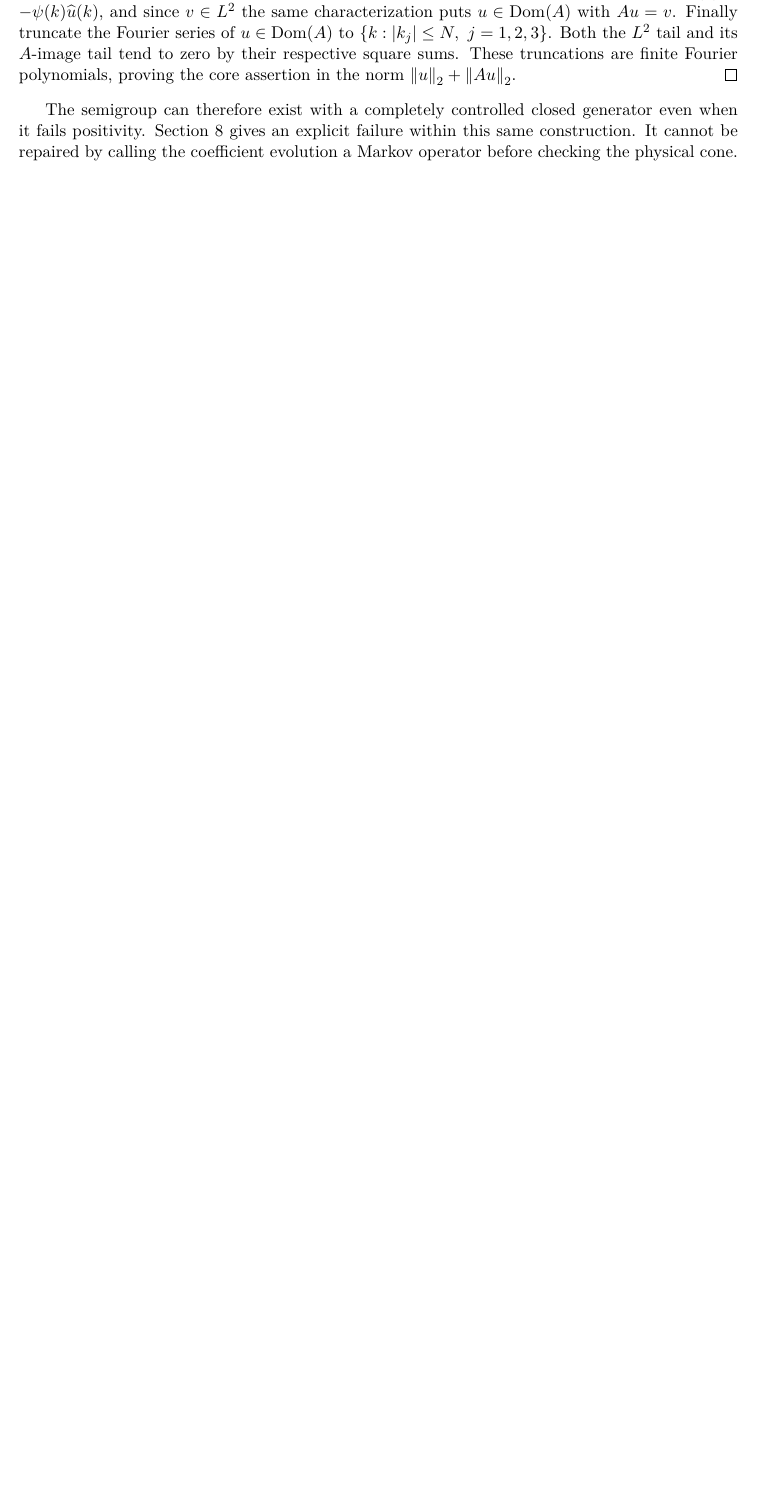
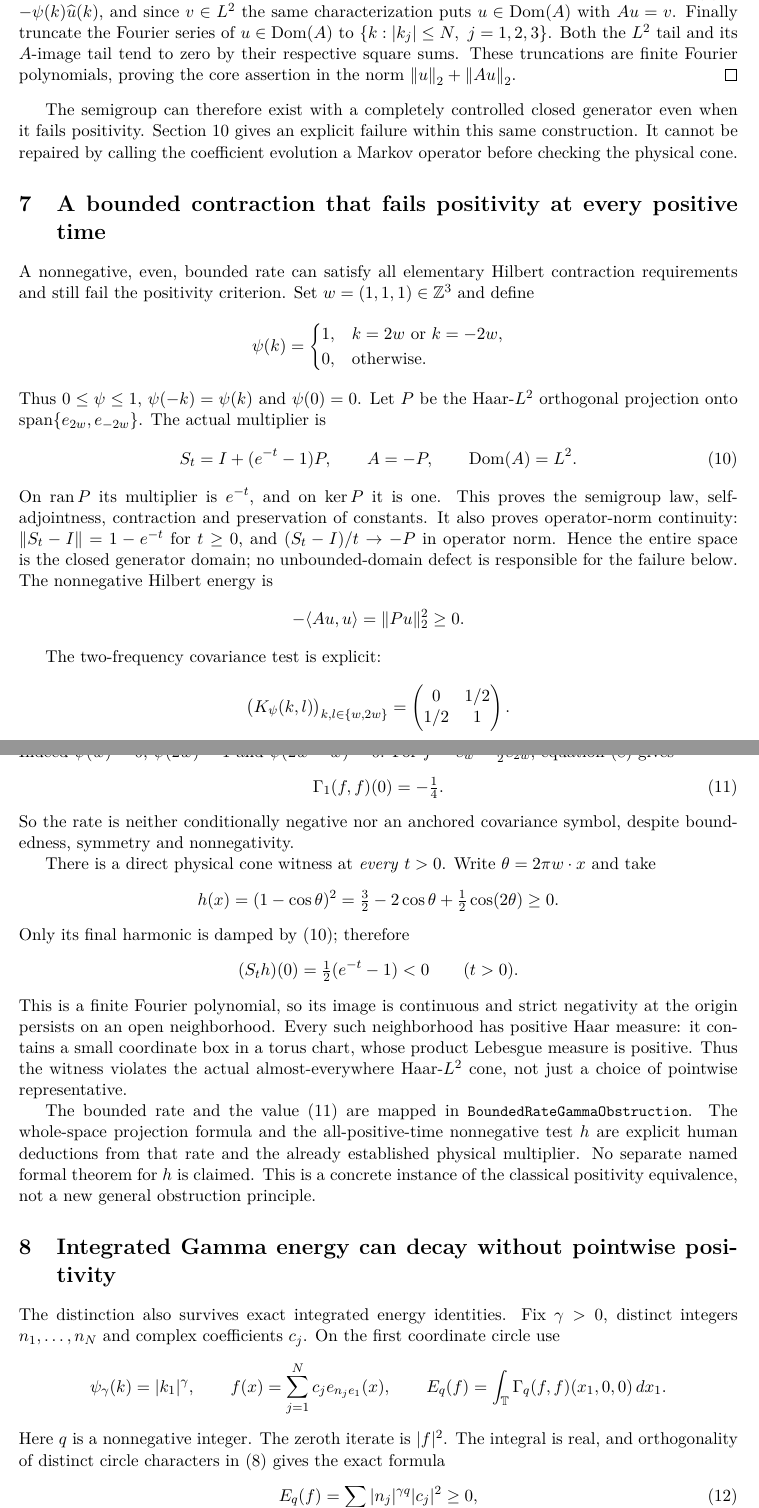
Before and after one commit to QuijoticResearch/OperatorDerivativeRewrite, a LaTeX paper (manuscripts/fourier-positivity/main.tex): part of page 6 of 14 before the commit and two parts of pages 6 and 7 of 17 after it, the two joined at a grey line, cut so that both start at the same text, the shorter picture padded with empty space. Compiled offline with pdfLaTeX.

Commit message:
Separate bounded Hilbert contraction and integrated decay from physical positivity

```diff
--- a/manuscripts/fourier-positivity/main.tex
+++ b/manuscripts/fourier-positivity/main.tex
@@ -382,3 +385,84 @@ closed generator even when it fails positivity. Section
 \ref{sec:threshold} gives an explicit failure within this same
 construction. It cannot be repaired by calling the coefficient
 evolution a Markov operator before checking the physical cone.
+
+
+\section{A bounded contraction that fails positivity at every positive time}\label{sec:bounded-rate}
+A nonnegative, even, bounded rate can satisfy all elementary Hilbert
+contraction requirements and still fail the positivity criterion.
+Set $w=(1,1,1)\in\Z^3$ and define
+\[
+ \psi(k)=\begin{cases}1,&k=2w\text{ or }k=-2w,\\0,&\text{otherwise}.
+ \end{cases}
+\]
+Thus $0\leq\psi\leq1$, $\psi(-k)=\psi(k)$ and $\psi(0)=0$.
+Let $P$ be the Haar-$L^2$ orthogonal projection onto
+$\operatorname{span}\{e_{2w},e_{-2w}\}$. The actual multiplier is
+\begin{equation}\label{eq:boundedsemigroup}
+ S_t=I+(e^{-t}-1)P,\qquad A=-P,\qquad\Dom(A)=L^2.
+\end{equation}
+On $\operatorname{ran}P$ its multiplier is $e^{-t}$, and on
+$\ker P$ it is one. This proves the semigroup law, self-adjointness,
+contraction and preservation of constants. It also proves operator-norm
+continuity: $\|S_t-I\|=1-e^{-t}$ for $t\geq0$, and
+$(S_t-I)/t\to-P$ in operator norm. Hence the entire space is the
+closed generator domain; no unbounded-domain defect is responsible
+for the failure below. The nonnegative Hilbert energy is
+\[
+ -\langle Au,u\rangle=\|Pu\|_2^2\geq0.
+\]
+
+The two-frequency covariance test is explicit:
+\[
+ \bigl(K_\psi(k,l)\bigr)_{k,l\in\{w,2w\}}
+ =\begin{pmatrix}0&1/2\\1/2&1\end{pmatrix}.
+\]
+Indeed $\psi(w)=0$, $\psi(2w)=1$ and $\psi(2w-w)=0$.
+For $f=e_w-\tfrac12e_{2w}$, equation~\eqref{eq:gammaenergy} gives
+\begin{equation}\label{eq:boundedgamma}
+ \Gamma_1(f,f)(0)=-\tfrac14.
+\end{equation}
+So the rate is neither conditionally negative nor an anchored
+covariance symbol, despite boundedness, symmetry and nonnegativity.
+
+There is a direct physical cone witness at \emph{every} $t>0$.
+Write $\theta=2\pi w\cdot x$ and take
+\[
+ h(x)=(1-\cos\theta)^2
+ =\tfrac32-2\cos\theta+\tfrac12\cos(2\theta)\geq0.
+\]
+Only its final harmonic is damped by \eqref{eq:boundedsemigroup};
+therefore
+\[
+ (S_th)(0)=\tfrac12(e^{-t}-1)<0\qquad(t>0).
+\]
+This is a finite Fourier polynomial, so its image is continuous and
+strict negativity at the origin persists on an open neighborhood.
+Every such neighborhood has positive Haar measure: it contains a
+small coordinate box in a torus chart, whose product Lebesgue measure
+is positive. Thus the witness violates the actual almost-everywhere
+Haar-$L^2$ cone, not just a choice of pointwise representative.
+
+The bounded rate and the value \eqref{eq:boundedgamma} are mapped
+in \code{BoundedRateGammaObstruction}. The whole-space projection
+formula and the all-positive-time nonnegative test $h$ are explicit
+human deductions from that rate and the already established physical
+multiplier. No separate named formal theorem for $h$ is claimed.
+This is a concrete instance of the classical positivity equivalence,
+not a new general obstruction principle.
+
+\section{Integrated Gamma energy can decay without pointwise positivity}
+The distinction also survives exact integrated energy identities.
+Fix $\gamma>0$, distinct integers $n_1,\ldots,n_N$ and complex
+coefficients $c_j$. On the first coordinate circle use
+\[
+ \psi_\gamma(k)=|k_1|^\gamma,\qquad
+ f(x)=\sum_{j=1}^N c_j e_{n_j e_1}(x),\qquad
+ E_q(f)=\int_{\T}\Gamma_q(f,f)(x_1,0,0)\,dx_1.
+\]
+Here $q$ is a nonnegative integer. The zeroth iterate is $|f|^2$.
+The integral is real, and orthogonality of distinct circle characters
+in \eqref{eq:gammaenergy} gives the exact formula
+\begin{equation}\label{eq:integratedgamma}
+ E_q(f)=\sum_j |n_j|^{\gamma q}|c_j|^2\geq0,
+\end{equation}
```
Also changed, not shown: manuscripts/EDITORIAL_INVENTORY.md (+7 -5 lines), manuscripts/INDEX.md (+2 -2 lines), manuscripts/LIBRARY_SURVEY.md (+3 -1 lines), manuscripts/PUBLICATION_SESSION.md (+2 -0 lines), manuscripts/fourier-positivity/editorial-status.md (+3 -1 lines), README.md, manuscripts/fourier-positivity/main.pdf, manuscripts/fourier-positivity/main.tex (49 more changed lines), 20 other files.
